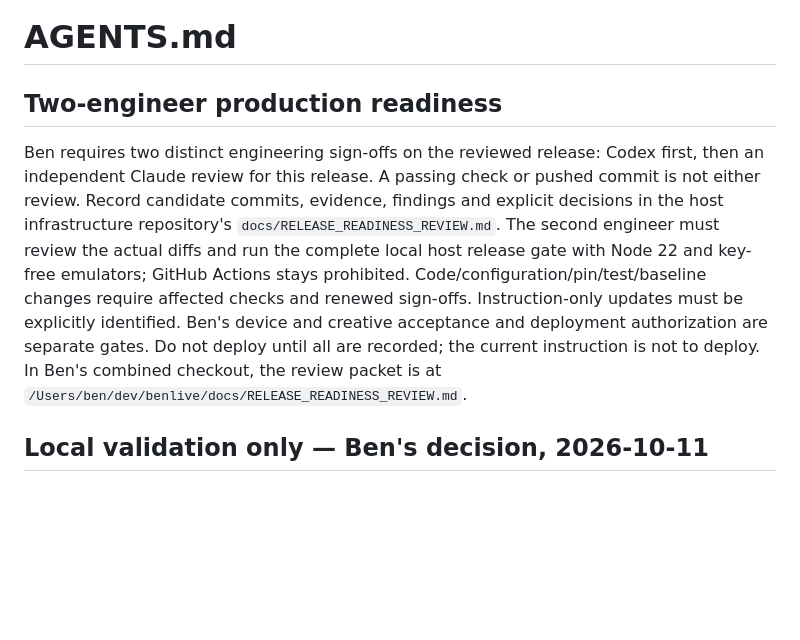
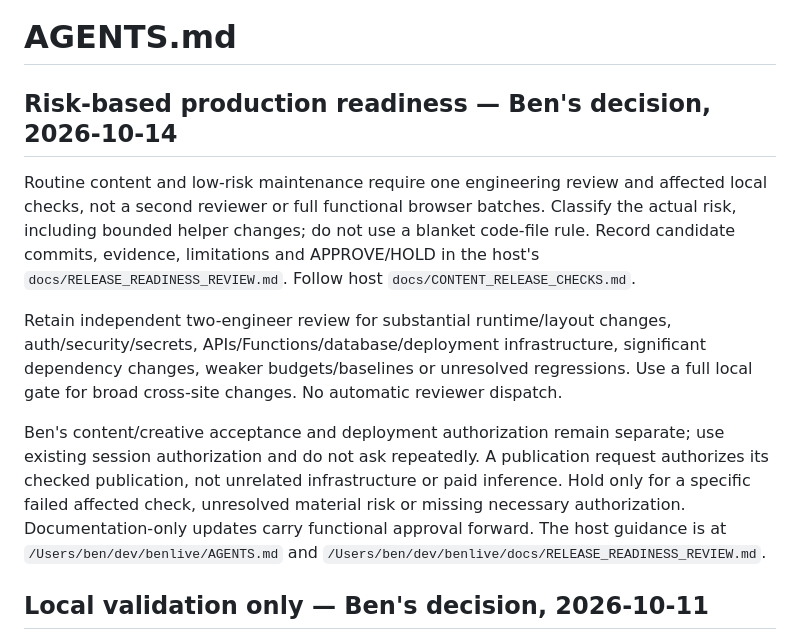
Before and after one commit to benmcnulty/context-first, a Markdown page: AGENTS.md, the part around the change. Drawn GitHub-style; blank space fills up the shorter version.

Commit message:
docs: use risk-based routine maintenance readiness

```diff
--- a/AGENTS.md
+++ b/AGENTS.md
@@ -1,18 +1,25 @@
 # AGENTS.md
 
-## Two-engineer production readiness
+## Risk-based production readiness — Ben's decision, 2026-10-14
 
-Ben requires two distinct engineering sign-offs on the reviewed release: Codex first,
-then an independent Claude review for this release. A passing check or pushed commit
-is not either review. Record candidate commits, evidence, findings and explicit
-decisions in the host infrastructure repository's `docs/RELEASE_READINESS_REVIEW.md`.
-The second engineer must review the actual diffs and run the complete local host
-release gate with Node 22 and key-free emulators; GitHub Actions stays prohibited.
-Code/configuration/pin/test/baseline changes require affected checks and renewed
-sign-offs. Instruction-only updates must be explicitly identified. Ben's device and
-creative acceptance and deployment authorization are separate gates. Do not deploy
-until all are recorded; the current instruction is not to deploy. In Ben's combined
-checkout, the review packet is at `/Users/ben/dev/benlive/docs/RELEASE_READINESS_REVIEW.md`.
+Routine content and low-risk maintenance require one engineering review and affected
+local checks, not a second reviewer or full functional browser batches. Classify the
+actual risk, including bounded helper changes; do not use a blanket code-file rule.
+Record candidate commits, evidence, limitations and APPROVE/HOLD in the host's
+`docs/RELEASE_READINESS_REVIEW.md`. Follow host `docs/CONTENT_RELEASE_CHECKS.md`.
+
+Retain independent two-engineer review for substantial runtime/layout changes,
+auth/security/secrets, APIs/Functions/database/deployment infrastructure, significant
+dependency changes, weaker budgets/baselines or unresolved regressions. Use a full
+local gate for broad cross-site changes. No automatic reviewer dispatch.
+
+Ben's content/creative acceptance and deployment authorization remain separate;
+use existing session authorization and do not ask repeatedly. A publication request
+authorizes its checked publication, not unrelated infrastructure or paid inference.
+Hold only for a specific failed affected check, unresolved material risk or missing
+necessary authorization. Documentation-only updates carry functional approval forward.
+The host guidance is at `/Users/ben/dev/benlive/AGENTS.md` and
+`/Users/ben/dev/benlive/docs/RELEASE_READINESS_REVIEW.md`.
 
 ## Local validation only — Ben's decision, 2026-10-11
 
```
